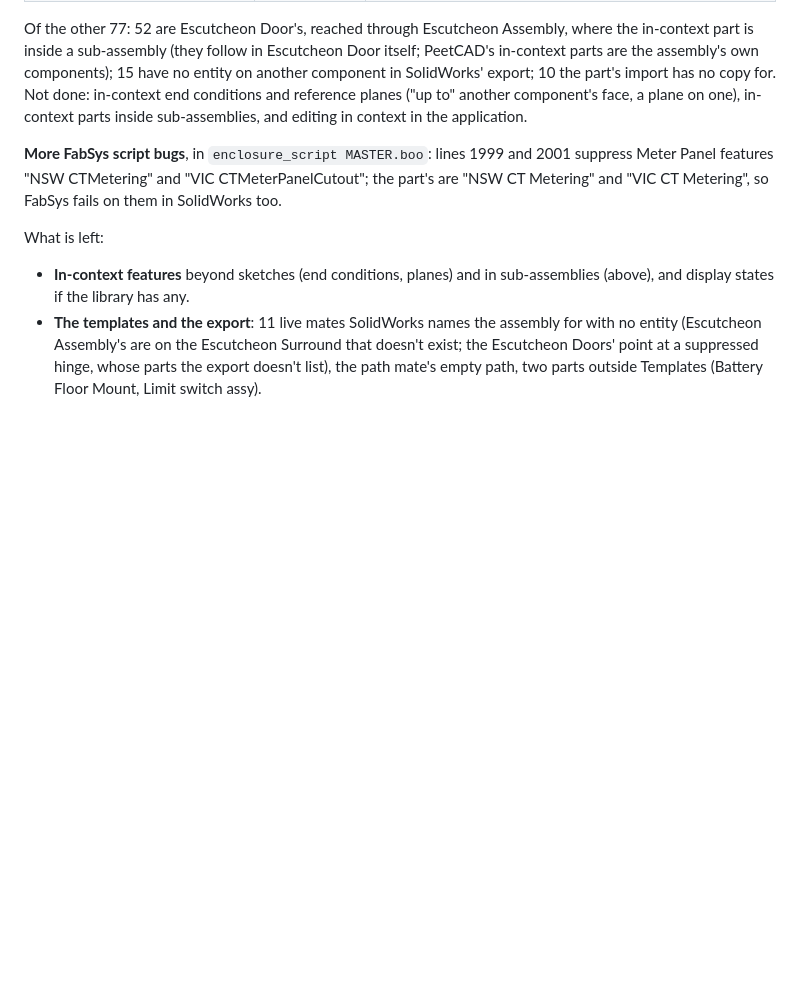
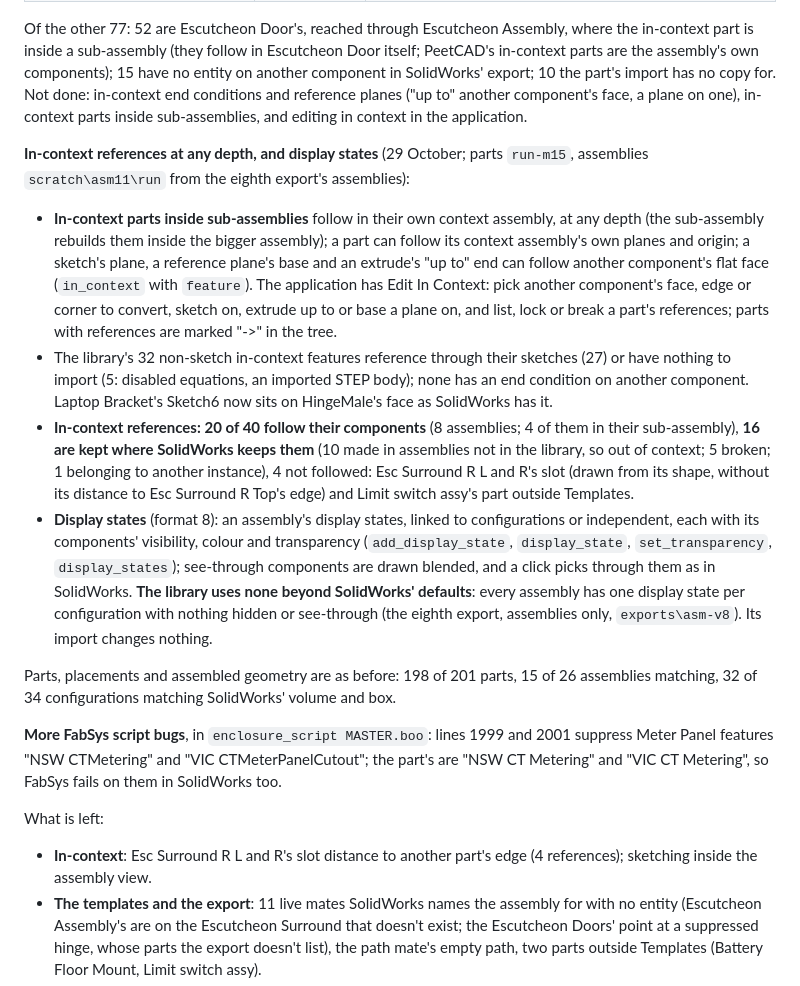
Before and after one commit to billpeet/peetcad, a Markdown page: docs/solidworks-parity.md, the part around the change. Drawn GitHub-style; blank space fills up the shorter version.

Commit message:
docs: in-context references at any depth and display states; the library uses no display states
Co-Authored-By: Claude Opus 5.5 <noreply@anthropic.com>

```diff
--- a/docs/solidworks-parity.md
+++ b/docs/solidworks-parity.md
@@ -589,13 +589,40 @@ own components); 15 have no entity on another component in SolidWorks' export; 1
 copy for. Not done: in-context end conditions and reference planes ("up to" another component's face, a
 plane on one), in-context parts inside sub-assemblies, and editing in context in the application.
 
+**In-context references at any depth, and display states** (29 October; parts `run-m15`, assemblies
+`scratch\asm11\run` from the eighth export's assemblies):
+
+- **In-context parts inside sub-assemblies** follow in their own context assembly, at any depth (the
+  sub-assembly rebuilds them inside the bigger assembly); a part can follow its context assembly's own
+  planes and origin; a sketch's plane, a reference plane's base and an extrude's "up to" end can follow
+  another component's flat face (`in_context` with `feature`). The application has Edit In Context: pick
+  another component's face, edge or corner to convert, sketch on, extrude up to or base a plane on, and
+  list, lock or break a part's references; parts with references are marked "->" in the tree.
+- The library's 32 non-sketch in-context features reference through their sketches (27) or have nothing
+  to import (5: disabled equations, an imported STEP body); none has an end condition on another
+  component. Laptop Bracket's Sketch6 now sits on HingeMale's face as SolidWorks has it.
+- **In-context references: 20 of 40 follow their components** (8 assemblies; 4 of them in their
+  sub-assembly), **16 are kept where SolidWorks keeps them** (10 made in assemblies not in the library,
+  so out of context; 5 broken; 1 belonging to another instance), 4 not followed: Esc Surround R L and R's
+  slot (drawn from its shape, without its distance to Esc Surround R Top's edge) and Limit switch assy's
+  part outside Templates.
+- **Display states** (format 8): an assembly's display states, linked to configurations or independent,
+  each with its components' visibility, colour and transparency (`add_display_state`, `display_state`,
+  `set_transparency`, `display_states`); see-through components are drawn blended, and a click picks
+  through them as in SolidWorks. **The library uses none beyond SolidWorks' defaults**: every assembly has
+  one display state per configuration with nothing hidden or see-through (the eighth export, assemblies
+  only, `exports\asm-v8`). Its import changes nothing.
+
+Parts, placements and assembled geometry are as before: 198 of 201 parts, 15 of 26 assemblies matching, 32
+of 34 configurations matching SolidWorks' volume and box.
+
 **More FabSys script bugs**, in `enclosure_script MASTER.boo`: lines 1999 and 2001 suppress Meter
 Panel features "NSW CTMetering" and "VIC CTMeterPanelCutout"; the part's are "NSW CT Metering" and
 "VIC CT Metering", so FabSys fails on them in SolidWorks too.
 
 What is left:
 
-- **In-context features** beyond sketches (end conditions, planes) and in sub-assemblies (above), and display states if the library has any.
+- **In-context**: Esc Surround R L and R's slot distance to another part's edge (4 references); sketching inside the assembly view.
 - **The templates and the export**: 11 live mates SolidWorks names the assembly for with no entity
   (Escutcheon Assembly's are on the Escutcheon Surround that doesn't exist; the Escutcheon Doors'
   point at a suppressed hinge, whose parts the export doesn't list), the path mate's empty path,
```
